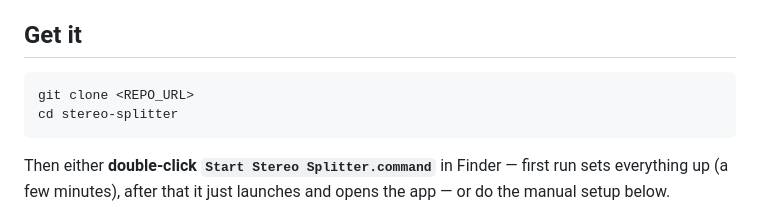
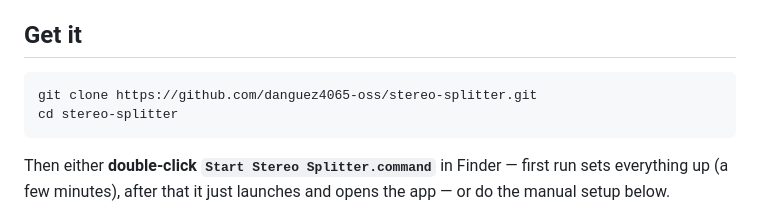
Before and after one commit to danguez4065-oss/stereo-splitter, a Markdown page: README.md, the part around the change. Drawn GitHub-style.

Commit message:
loop 5: publish — repo URL set, pushed to GitHub (gate: remote clone passes suite)

````diff
--- a/README.md
+++ b/README.md
@@ -10,7 +10,7 @@ runs locally in your browser against a small Python server.
 ## Get it
 
 ```bash
-git clone <REPO_URL>
+git clone https://github.com/danguez4065-oss/stereo-splitter.git
 cd stereo-splitter
 ```
 
````
